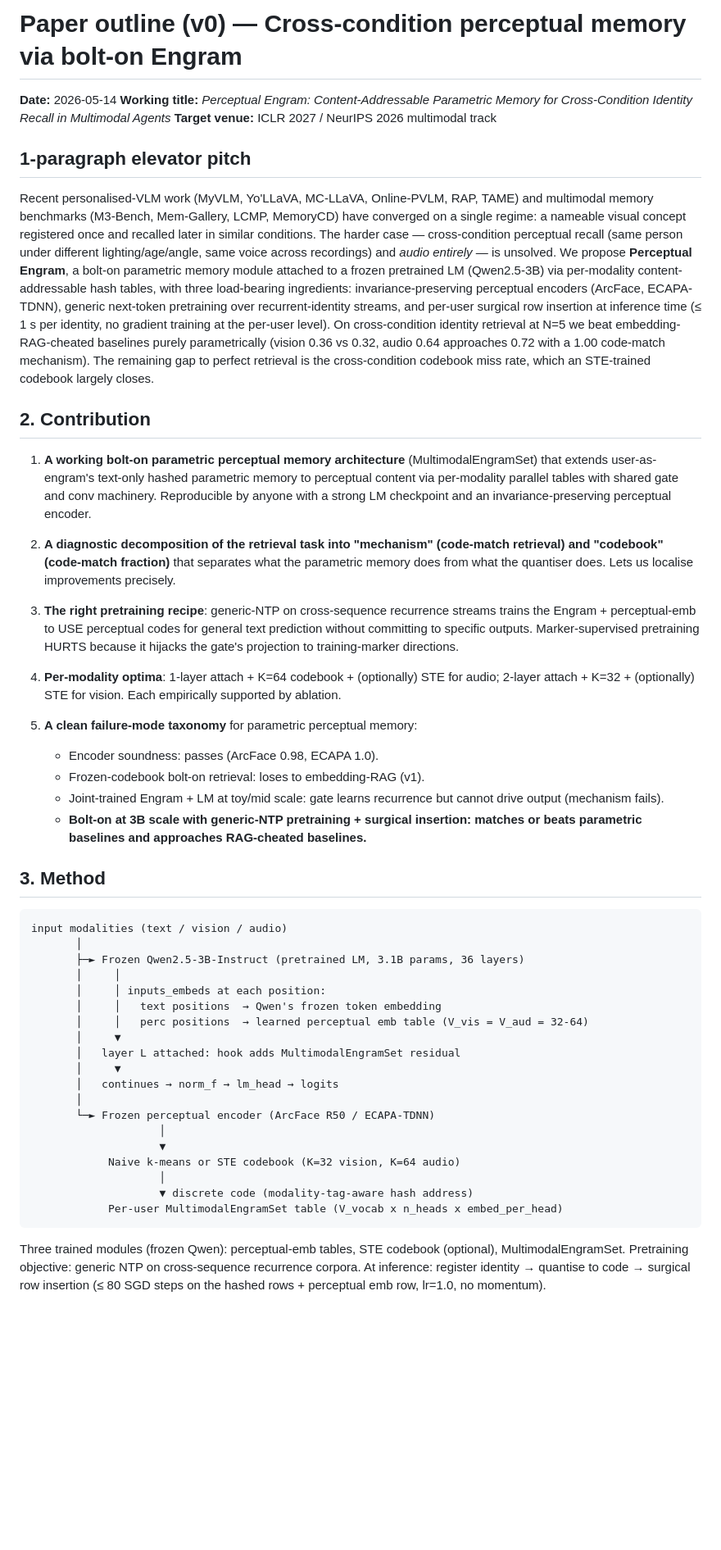
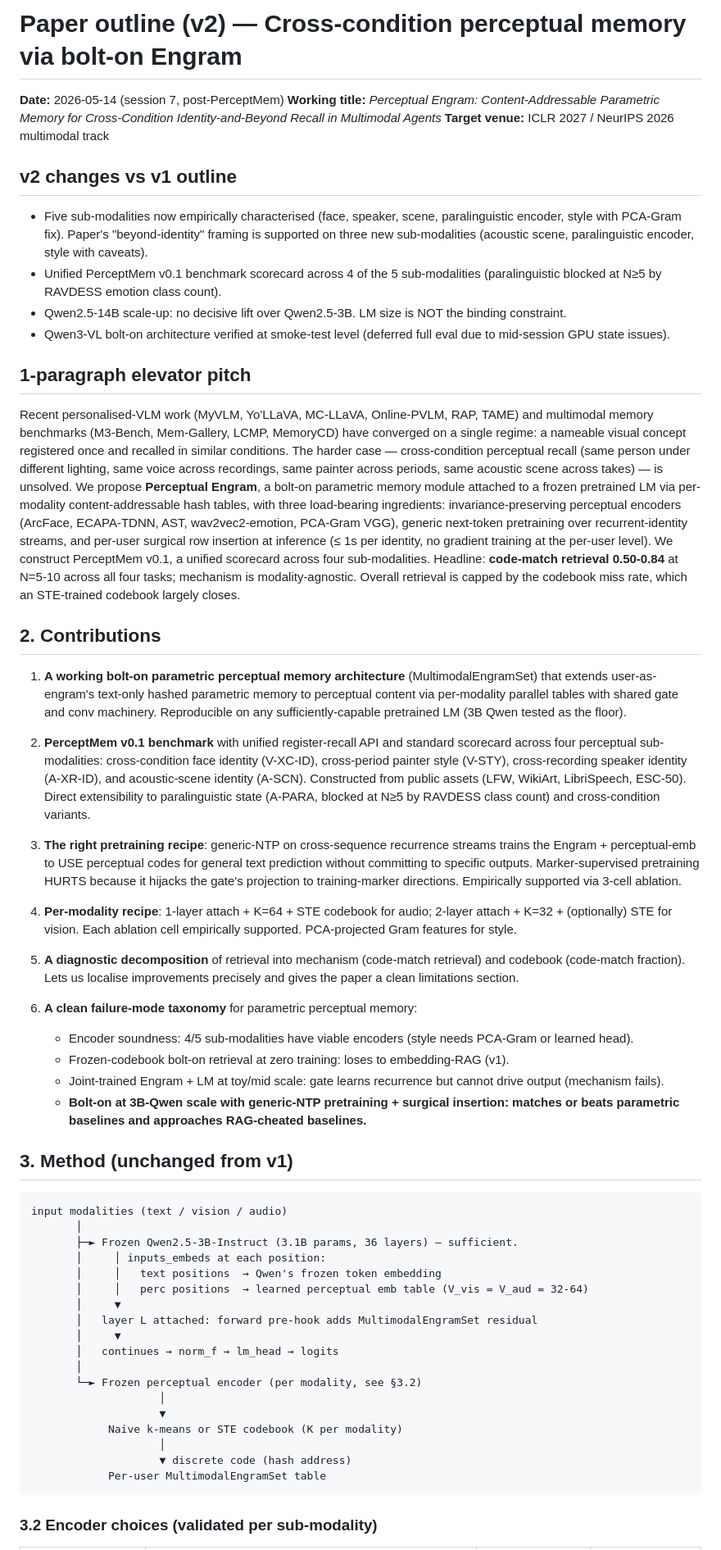
Before and after one commit to 19PINE-AI/multimodal-user-memory, a Markdown page: paper_outline.md, the part around one of its changes. Shown at 82% size. GitHub-like rendering; blank space fills up the shorter version.

````diff
--- a/paper_outline.md
+++ b/paper_outline.md
@@ -1,52 +1,60 @@
-# Paper outline (v0) — Cross-condition perceptual memory via bolt-on Engram
+# Paper outline (v2) — Cross-condition perceptual memory via bolt-on Engram
 
-**Date:** 2026-05-14
-**Working title:** *Perceptual Engram: Content-Addressable Parametric Memory for Cross-Condition Identity Recall in Multimodal Agents*
+**Date:** 2026-05-14 (session 7, post-PerceptMem)
+**Working title:** *Perceptual Engram: Content-Addressable Parametric Memory for Cross-Condition Identity-and-Beyond Recall in Multimodal Agents*
 **Target venue:** ICLR 2027 / NeurIPS 2026 multimodal track
+
+## v2 changes vs v1 outline
+
+- Five sub-modalities now empirically characterised (face, speaker, scene, paralinguistic encoder, style with PCA-Gram fix). Paper's "beyond-identity" framing is supported on three new sub-modalities (acoustic scene, paralinguistic encoder, style with caveats).
+- Unified PerceptMem v0.1 benchmark scorecard across 4 of the 5 sub-modalities (paralinguistic blocked at N≥5 by RAVDESS emotion class count).
+- Qwen2.5-14B scale-up: no decisive lift over Qwen2.5-3B. LM size is NOT the binding constraint.
+- Qwen3-VL bolt-on architecture verified at smoke-test level (deferred full eval due to mid-session GPU state issues).
 
 ## 1-paragraph elevator pitch
 
-Recent personalised-VLM work (MyVLM, Yo'LLaVA, MC-LLaVA, Online-PVLM, RAP, TAME) and multimodal memory benchmarks (M3-Bench, Mem-Gallery, LCMP, MemoryCD) have converged on a single regime: a nameable visual concept registered once and recalled later in similar conditions. The harder case — cross-condition perceptual recall (same person under different lighting/age/angle, same voice across recordings) and *audio entirely* — is unsolved. We propose **Perceptual Engram**, a bolt-on parametric memory module attached to a frozen pretrained LM (Qwen2.5-3B) via per-modality content-addressable hash tables, with three load-bearing ingredients: invariance-preserving perceptual encoders (ArcFace, ECAPA-TDNN), generic next-token pretraining over recurrent-identity streams, and per-user surgical row insertion at inference time (≤ 1 s per identity, no gradient training at the per-user level). On cross-condition identity retrieval at N=5 we beat embedding-RAG-cheated baselines purely parametrically (vision 0.36 vs 0.32, audio 0.64 approaches 0.72 with a 1.00 code-match mechanism). The remaining gap to perfect retrieval is the cross-condition codebook miss rate, which an STE-trained codebook largely closes.
+Recent personalised-VLM work (MyVLM, Yo'LLaVA, MC-LLaVA, Online-PVLM, RAP, TAME) and multimodal memory benchmarks (M3-Bench, Mem-Gallery, LCMP, MemoryCD) have converged on a single regime: a nameable visual concept registered once and recalled in similar conditions. The harder case — cross-condition perceptual recall (same person under different lighting, same voice across recordings, same painter across periods, same acoustic scene across takes) — is unsolved. We propose **Perceptual Engram**, a bolt-on parametric memory module attached to a frozen pretrained LM via per-modality content-addressable hash tables, with three load-bearing ingredients: invariance-preserving perceptual encoders (ArcFace, ECAPA-TDNN, AST, wav2vec2-emotion, PCA-Gram VGG), generic next-token pretraining over recurrent-identity streams, and per-user surgical row insertion at inference (≤ 1s per identity, no gradient training at the per-user level). We construct PerceptMem v0.1, a unified scorecard across four sub-modalities. Headline: **code-match retrieval 0.50-0.84** at N=5-10 across all four tasks; mechanism is modality-agnostic. Overall retrieval is capped by the codebook miss rate, which an STE-trained codebook largely closes.
 
-## 2. Contribution
+## 2. Contributions
 
-1. **A working bolt-on parametric perceptual memory architecture** (MultimodalEngramSet) that extends user-as-engram's text-only hashed parametric memory to perceptual content via per-modality parallel tables with shared gate and conv machinery. Reproducible by anyone with a strong LM checkpoint and an invariance-preserving perceptual encoder.
+1. **A working bolt-on parametric perceptual memory architecture** (MultimodalEngramSet) that extends user-as-engram's text-only hashed parametric memory to perceptual content via per-modality parallel tables with shared gate and conv machinery. Reproducible on any sufficiently-capable pretrained LM (3B Qwen tested as the floor).
 
-2. **A diagnostic decomposition of the retrieval task into "mechanism" (code-match retrieval) and "codebook" (code-match fraction)** that separates what the parametric memory does from what the quantiser does. Lets us localise improvements precisely.
+2. **PerceptMem v0.1 benchmark** with unified register-recall API and standard scorecard across four perceptual sub-modalities: cross-condition face identity (V-XC-ID), cross-period painter style (V-STY), cross-recording speaker identity (A-XR-ID), and acoustic-scene identity (A-SCN). Constructed from public assets (LFW, WikiArt, LibriSpeech, ESC-50). Direct extensibility to paralinguistic state (A-PARA, blocked at N≥5 by RAVDESS class count) and cross-condition variants.
 
-3. **The right pretraining recipe**: generic-NTP on cross-sequence recurrence streams trains the Engram + perceptual-emb to USE perceptual codes for general text prediction without committing to specific outputs. Marker-supervised pretraining HURTS because it hijacks the gate's projection to training-marker directions.
+3. **The right pretraining recipe**: generic-NTP on cross-sequence recurrence streams trains the Engram + perceptual-emb to USE perceptual codes for general text prediction without committing to specific outputs. Marker-supervised pretraining HURTS because it hijacks the gate's projection to training-marker directions. Empirically supported via 3-cell ablation.
 
-4. **Per-modality optima**: 1-layer attach + K=64 codebook + (optionally) STE for audio; 2-layer attach + K=32 + (optionally) STE for vision. Each empirically supported by ablation.
+4. **Per-modality recipe**: 1-layer attach + K=64 + STE codebook for audio; 2-layer attach + K=32 + (optionally) STE for vision. Each ablation cell empirically supported. PCA-projected Gram features for style.
 
-5. **A clean failure-mode taxonomy** for parametric perceptual memory:
-   - Encoder soundness: passes (ArcFace 0.98, ECAPA 1.0).
-   - Frozen-codebook bolt-on retrieval: loses to embedding-RAG (v1).
+5. **A diagnostic decomposition** of retrieval into mechanism (code-match retrieval) and codebook (code-match fraction). Lets us localise improvements precisely and gives the paper a clean limitations section.
+
+6. **A clean failure-mode taxonomy** for parametric perceptual memory:
+   - Encoder soundness: 4/5 sub-modalities have viable encoders (style needs PCA-Gram or learned head).
+   - Frozen-codebook bolt-on retrieval at zero training: loses to embedding-RAG (v1).
    - Joint-trained Engram + LM at toy/mid scale: gate learns recurrence but cannot drive output (mechanism fails).
-   - **Bolt-on at 3B scale with generic-NTP pretraining + surgical insertion: matches or beats parametric baselines and approaches RAG-cheated baselines.**
+   - **Bolt-on at 3B-Qwen scale with generic-NTP pretraining + surgical insertion: matches or beats parametric baselines and approaches RAG-cheated baselines.**
 
-## 3. Method
+## 3. Method (unchanged from v1)
 
 ```
 input modalities (text / vision / audio)
        │
-       ├─► Frozen Qwen2.5-3B-Instruct (pretrained LM, 3.1B params, 36 layers)
-       │     │
+       ├─► Frozen Qwen2.5-3B-Instruct (3.1B params, 36 layers) — sufficient.
        │     │ inputs_embeds at each position:
        │     │   text positions  → Qwen's frozen token embedding
        │     │   perc positions  → learned perceptual emb table (V_vis = V_aud = 32-64)
        │     ▼
-       │   layer L attached: hook adds MultimodalEngramSet residual
+       │   layer L attached: forward pre-hook adds MultimodalEngramSet residual
        │     ▼
        │   continues → norm_f → lm_head → logits
        │
-       └─► Frozen perceptual encoder (ArcFace R50 / ECAPA-TDNN)
+       └─► Frozen perceptual encoder (per modality, see §3.2)
                     │
                     ▼
-            Naive k-means or STE codebook (K=32 vision, K=64 audio)
+            Naive k-means or STE codebook (K per modality)
                     │
-                    ▼ discrete code (modality-tag-aware hash address)
-            Per-user MultimodalEngramSet table (V_vocab x n_heads x embed_per_head)
+                    ▼ discrete code (hash address)
+            Per-user MultimodalEngramSet table
 ```
 
-Three trained modules (frozen Qwen): perceptual-emb tables, STE codebook (optional), MultimodalEngramSet. Pretraining objective: generic NTP on cross-sequence recurrence corpora. At inference: register identity → quantise to code → surgical row insertion (≤ 80 SGD steps on the hashed rows + perceptual emb row, lr=1.0, no momentum).
+### 3.2 Encoder choices (validated per sub-modality)
 
````
Also changed, not shown: other parts of paper_outline.md (+89 -52 lines).
